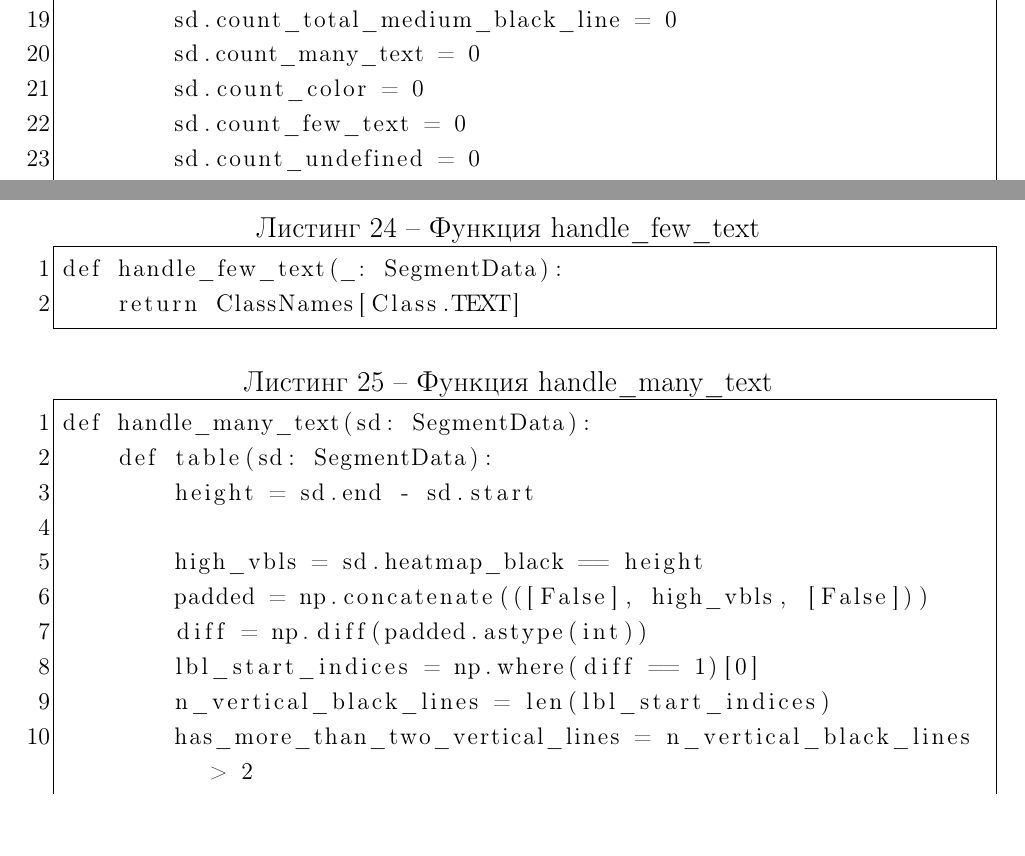
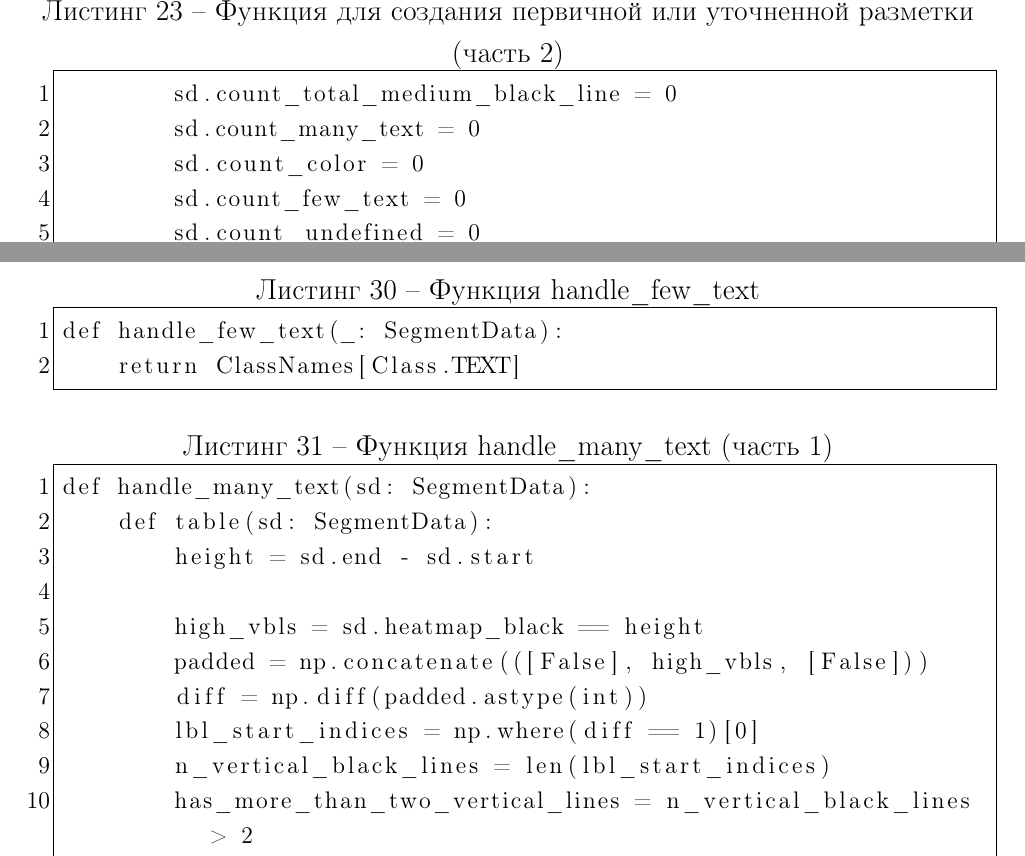
Before and after one commit to runebone/vkr-docs, a LaTeX document (main.tex, which reads report/appendix-a.tex): two parts of pages 76 and 81 of 92 before the commit and two parts of pages 77 and 81 of 93 after it, joined at a grey line, cut at the place of the change, the shorter picture padded with empty space. The pictures show the PDF file index.pdf that the author committed with the source.

Commit message:
fixed listing in appendix-a

```diff
--- a/report/appendix-a.tex
+++ b/report/appendix-a.tex
@@ -4,7 +4,7 @@
 
 % \includepdf[pages={1-7},angle=90,scale=0.8,pagecommand={\thispagestyle{plain}}]{presentation.pdf}
 
-\begin{lstlisting}[caption={Функция для выделения характеристик строки пикселей}, label={lst:elf}]
+\begin{lstlisting}[caption={Функция для выделения характеристик строки пикселей (часть 1)}, label={lst:elf}]
 def extract_line_features(
     scanline: np.ndarray,
     left_margin: int = 0,
@@ -35,4 +35,5 @@ def extract_line_features(
         run_starts = np.where(diffs == 1)[0]
         run_ends = np.where(diffs == -1)[0]
         return (run_ends - run_starts).tolist()
+\end{lstlisting}
 
@@ -39,7 +43,6 @@ def extract_line_features(
     comp_lengths = rle_lengths(mask_nonwhite)
     gray_comp_lengths = rle_lengths(mask_gray)
     color_comp_lengths = rle_lengths(mask_color)
-
     # gap_lengths: разности между концами и началом следующих компонент
     padded_nonwhite = np.pad(mask_nonwhite.astype(np.uint8), (1, 1))
     diffs = np.diff(padded_nonwhite)
@@ -73,7 +76,9 @@ def extract_line_features(
     )
 \end{lstlisting}
 
-\begin{lstlisting}[caption={Функция классификации строки}, label={lst:classify_line}]
+\newpage
+
+\begin{lstlisting}[caption={Функция классификации строки (часть 1)}, label={lst:classify_line}]
 def classify_line(feat: LineFeatures):
     cond_background = (
         feat.first_nonwhite_index is None
@@ -111,6 +116,9 @@ def classify_line(feat: LineFeatures):
     n = MIN_NUMBER_OF_COMPONENTS_TO_BE_CONSIDERED_A_LOT
     has_a_fucking_lot_of_comps = (
         len(feat.comp_lengths) > MIN_NUMBER_OF_COMPONENTS_TO_BE_CONSIDERED_A_FUCKNIG_LOT
+\end{lstlisting}
+
+\begin{lstlisting}[caption={Функция классификации строки (часть 2)}, label={lst:}]
     )
     has_a_lot_of_comps_and_no_color = (
         len(feat.comp_lengths) > n and
@@ -168,7 +179,7 @@ def classify_line(feat: LineFeatures):
     return State.UNDEFINED
 \end{lstlisting}
 
-\begin{lstlisting}[caption={Функция для создания первичной или уточненной разметки}, label={lst:sd}]
+\begin{lstlisting}[caption={Функция для создания первичной или уточненной разметки (часть 1)}, label={lst:sd}]
 def segment_document(
     image: np.ndarray,
     line_feature_func: Callable[[np.ndarray], LineFeatures],
@@ -187,6 +198,11 @@ def segment_document(
         sd.count_single_medium_black_line = 0
         sd.count_long_black_line = 0
         sd.count_medium_black_line = 0
+\end{lstlisting}
+
+\newpage
+
+\begin{lstlisting}[caption={Функция для создания первичной или уточненной разметки (часть 2)}, label={lst:}]
         sd.count_total_medium_black_line = 0
         sd.count_many_text = 0
         sd.count_color = 0
@@ -220,14 +236,12 @@ def segment_document(
         prev_state = state
         prev_feat = feat
     class_name = classify_segment(prev_state, sd, raw)
-
     result = (sd.start, sd.end, class_name)
     results.append(result)
-
     return results
 \end{lstlisting}
 
-\begin{lstlisting}[caption={Конечный автомат}, label={lst:fsm}]
+\begin{lstlisting}[caption={Конечный автомат (часть 1)}, label={lst:fsm}]
 FSM = {
     State.BACKGROUND: {
         State.UNDEFINED:         State.UNDEFINED,
@@ -265,6 +279,11 @@ FSM = {
         State.COLOR:             State.COLOR,
         State.BACKGROUND:        State.BACKGROUND,
     },
+\end{lstlisting}
+
+\newpage
+
+\begin{lstlisting}[caption={Конечный автомат (часть 2)}, label={lst:}]
     State.LONG_BLACK_LINE: {
         State.UNDEFINED:         State.LONG_BLACK_LINE,
         State.MANY_TEXT:         State.LONG_BLACK_LINE,
@@ -306,7 +325,9 @@ class State:
     LONG_BLACK_LINE   = 6
 \end{lstlisting}
 
-\begin{lstlisting}[caption={Функция handle\_undefined}, label={lst:hundef}]
+\newpage
+
+\begin{lstlisting}[caption={Функция handle\_undefined (часть 1)}, label={lst:hundef}]
 def handle_undefined(sd: SegmentData):
     def text(sd: SegmentData):
         height = sd.end - sd.start
@@ -341,4 +362,5 @@ def handle_undefined(sd: SegmentData):
         n_vertical_black_lines = len(np.where(diff == 1)[0])
 
         return n_vertical_black_lines == 1
+\end{lstlisting}
 
@@ -367,7 +392,7 @@ def handle_few_text(_: SegmentData):
     return ClassNames[Class.TEXT]
 \end{lstlisting}
 
-\begin{lstlisting}[caption={Функция handle\_many\_text}, label={lst:}]
+\begin{lstlisting}[caption={Функция handle\_many\_text (часть 1)}, label={lst:}]
 def handle_many_text(sd: SegmentData):
     def table(sd: SegmentData):
         height = sd.end - sd.start
@@ -378,12 +403,15 @@ def handle_many_text(sd: SegmentData):
         lbl_start_indices = np.where(diff == 1)[0]
         n_vertical_black_lines = len(lbl_start_indices)
         has_more_than_two_vertical_lines = n_vertical_black_lines > 2
+        min_space_is_reasonably_small = True
+\end{lstlisting}
 
-        min_space_is_reasonably_small = True
+\newpage
+
+\begin{lstlisting}[caption={Функция handle\_many\_text (часть 2)}, label={lst:}]
         if has_more_than_two_vertical_lines:
             min_space_is_reasonably_small = min(np.diff(lbl_start_indices)) >
           MIN_REASONABLY_SMALL_SPACE_BETWEEN_TWO_COLUMNS_IN_TABLE
-
 
         pretty_high = height > MIN_SEGMENT_HEIGHT_TO_BE_CONSIDERED_HIGH
 
@@ -417,7 +445,9 @@ def handle_many_text(sd: SegmentData):
                 has_no_color
             )
         )
+\end{lstlisting}
 
+\begin{lstlisting}[caption={Функция handle\_many\_text (часть 3)}, label={lst:}]
     if table(sd):
         return ClassNames[Class.TABLE]
 
@@ -459,7 +487,7 @@ def handle_color(sd: SegmentData):
     return ClassNames[Class.FIGURE]
 \end{lstlisting}
 
-\begin{lstlisting}[caption={Функция handle\_medium\_black\_line}, label={lst:}]
+\begin{lstlisting}[caption={Функция handle\_medium\_black\_line (часть 1)}, label={lst:}]
 def handle_medium_black_line(sd: SegmentData):
     def text(sd: SegmentData):
         height = sd.end - sd.start
@@ -491,4 +519,5 @@ def handle_medium_black_line(sd: SegmentData):
                 has_a_lot_of_mbls
             )
         )
+\end{lstlisting}
 
@@ -554,7 +590,9 @@ def handle_medium_black_line(sd: SegmentData):
     return ClassNames[Class.DIAGRAM]
 \end{lstlisting}
 
-\begin{lstlisting}[caption={Функция handle\_long\_black\_line}, label={lst:hlbl}]
+\newpage
+
+\begin{lstlisting}[caption={Функция handle\_long\_black\_line (часть 1)}, label={lst:hlbl}]
 def handle_long_black_line(sd: SegmentData):
     def table(sd: SegmentData):
         height = sd.end - sd.start
@@ -588,4 +626,5 @@ def handle_long_black_line(sd: SegmentData):
         has_no_mbls = sd.count_single_medium_black_line == 0
         had_many_text = sd.count_many_text > 0
         has_no_color = sd.count_color == 0
+\end{lstlisting}
 
@@ -670,12 +716,10 @@ def update_segment_data(sd: SegmentData, prev_feat, feat: LineFeatures, line: np
         sd.count_undefined += 1
     elif state == State.BACKGROUND:
         return
-
     sd.count_white_px += feat.count_white
     sd.count_color_px += feat.count_color
     sd.count_gray_px += feat.count_gray
 
     min_medium_black_line_length = get_min_medium_black_line_length(feat)
-
     # NOTE: Account for several MBLs on single line
     count_total_medium_black_lines = sum(np.array(feat.gray_comp_lengths) >
@@ -683,12 +727,10 @@ def update_segment_data(sd: SegmentData, prev_feat, feat: LineFeatures, line: np
     sd.count_total_medium_black_line += count_total_medium_black_lines
-
     (_, _, mask_color, mask_gray) = get_masks(line, WHITE_THRESH, GRAY_TOL)
-
     sd.heatmap_black += mask_gray.astype(int)
     sd.heatmap_color += mask_color.astype(int)
 \end{lstlisting}
 
-\begin{lstlisting}[caption={Функция создания объединенной разметки}, label={lst:merged}]
+\begin{lstlisting}[caption={Функция создания объединенной разметки (часть 1)}, label={lst:merged}]
 def merge(markup: List[Tuple[int, int, str]]):
     tmp_markup = [markup[0]]
     new_markup = [markup[0]]
@@ -727,4 +769,5 @@ def merge(markup: List[Tuple[int, int, str]]):
         (prev_start, prev_end, prev_class) = new_markup[i-1]
         (curr_start, curr_end, curr_class) = new_markup[i]
         (next_start, next_end, next_class) = new_markup[i+1]
+\end{lstlisting}
 
```
Also changed, not shown: index.pdf, report/appendix-a.tex (38 more changed lines).
